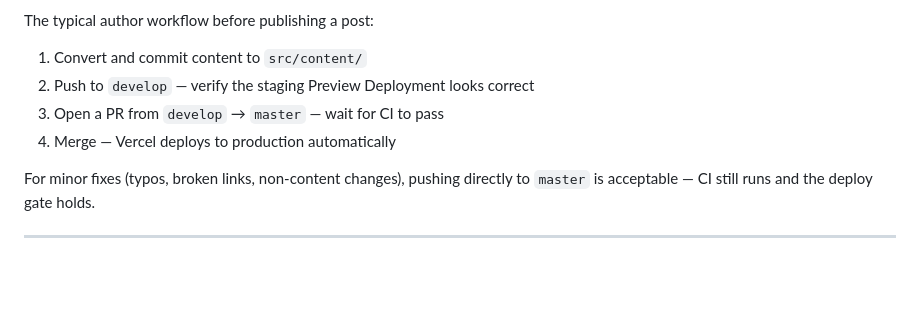
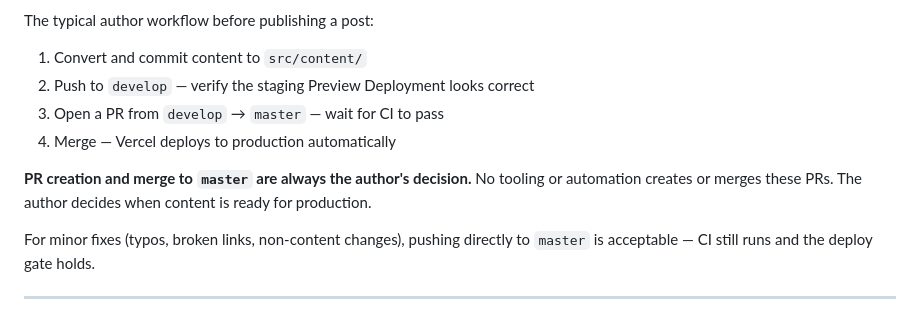
Before and after one commit to whqtker-projects/blog, a Markdown page: docs/deployment-workflow.md, the part around the change. GitHub-like rendering; blank space fills up the shorter version.

Commit message:
docs: clarify PR-to-master authority in deployment-workflow
Co-Authored-By: Claude Sonnet 4.6 <noreply@anthropic.com>

```diff
--- a/docs/deployment-workflow.md
+++ b/docs/deployment-workflow.md
@@ -73,6 +73,8 @@ The typical author workflow before publishing a post:
 3. Open a PR from `develop` → `master` — wait for CI to pass
 4. Merge — Vercel deploys to production automatically
 
+**PR creation and merge to `master` are always the author's decision.** No tooling or automation creates or merges these PRs. The author decides when content is ready for production.
+
 For minor fixes (typos, broken links, non-content changes), pushing directly to `master` is acceptable — CI still runs and the deploy gate holds.
 
 ---
```
